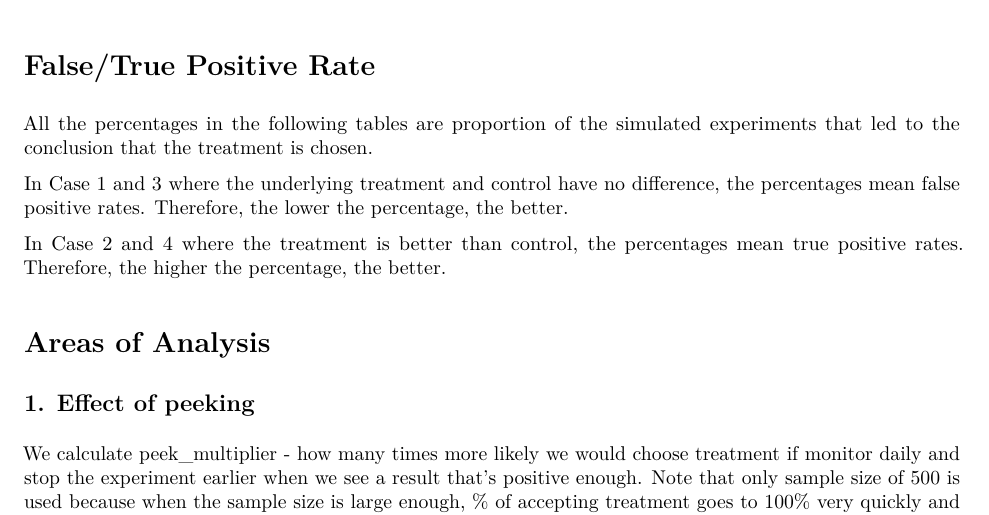
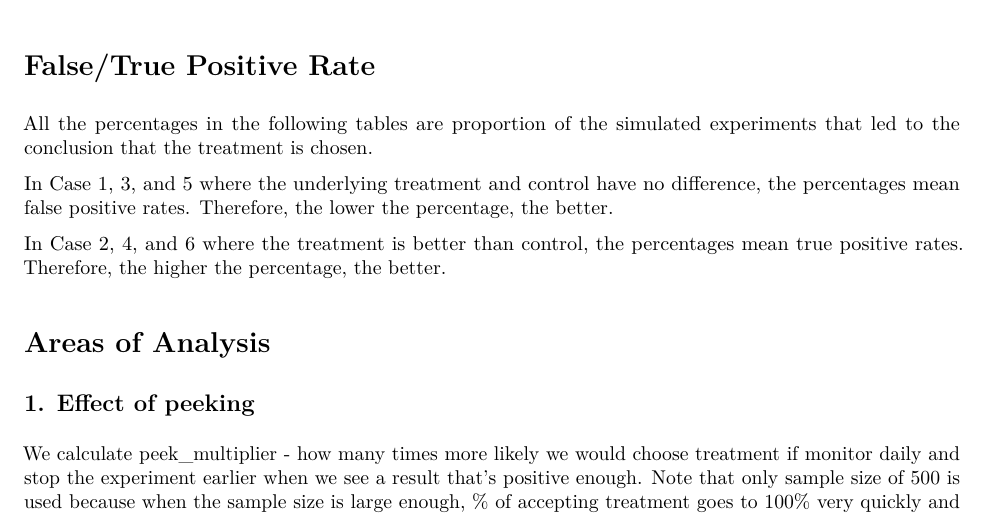
Before and after one commit to rainwyr/BayesianAB, an R Markdown document (multi_exp_sim_loss/analysis_loss.Rmd): part of page 1 of 3, cut so that both start at the same text. The pictures show the output file multi_exp_sim_loss/analysis_loss.pdf that the author committed with the source.

Commit message:
add case 5 and 6 narrative

```diff
--- a/multi_exp_sim_loss/analysis_loss.Rmd
+++ b/multi_exp_sim_loss/analysis_loss.Rmd
@@ -30,9 +30,9 @@ Recall that
 
 All the percentages in the following tables are proportion of the simulated experiments that led to the conclusion that the treatment is chosen.
 
-In Case 1 and 3 where the underlying treatment and control have no difference, the percentages mean false positive rates. Therefore, the lower the percentage, the better.
+In Case 1, 3, and 5 where the underlying treatment and control have no difference, the percentages mean false positive rates. Therefore, the lower the percentage, the better.
 
-In Case 2 and 4 where the treatment is better than control, the percentages mean true positive rates. Therefore, the higher the percentage, the better.
+In Case 2, 4, and 6 where the treatment is better than control, the percentages mean true positive rates. Therefore, the higher the percentage, the better.
 
 # Areas of Analysis
 
```
Also changed, not shown: multi_exp_sim_loss/analysis_loss.pdf.
